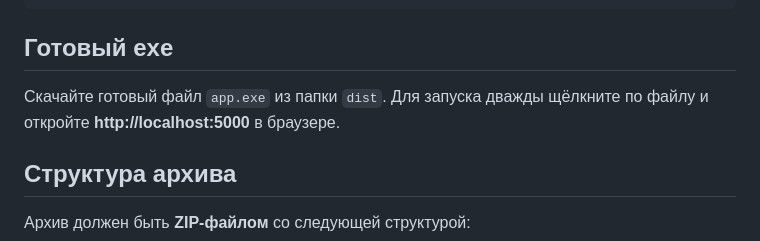
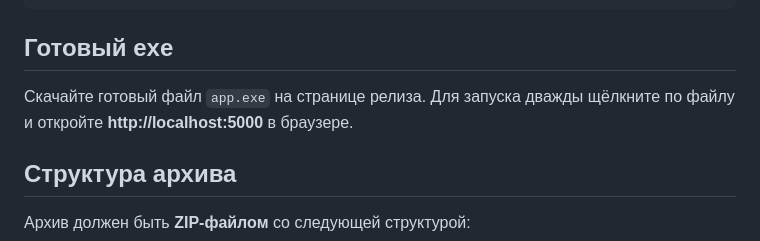
Before and after one commit to maaxim-one/auto-csv-gosveb, a Markdown page: README.md, the part around the change. GitHub-like rendering.

```diff
--- a/README.md
+++ b/README.md
@@ -77,7 +77,7 @@ SECRET_KEY=ваш_ключ docker compose up -d
 
 ## Готовый exe
 
-Скачайте готовый файл `app.exe` из папки `dist`. Для запуска дважды щёлкните по файлу и откройте **http://localhost:5000** в браузере.
+Скачайте готовый файл `app.exe` на странице релиза. Для запуска дважды щёлкните по файлу и откройте **http://localhost:5000** в браузере.
 
 ## Структура архива
 
```
